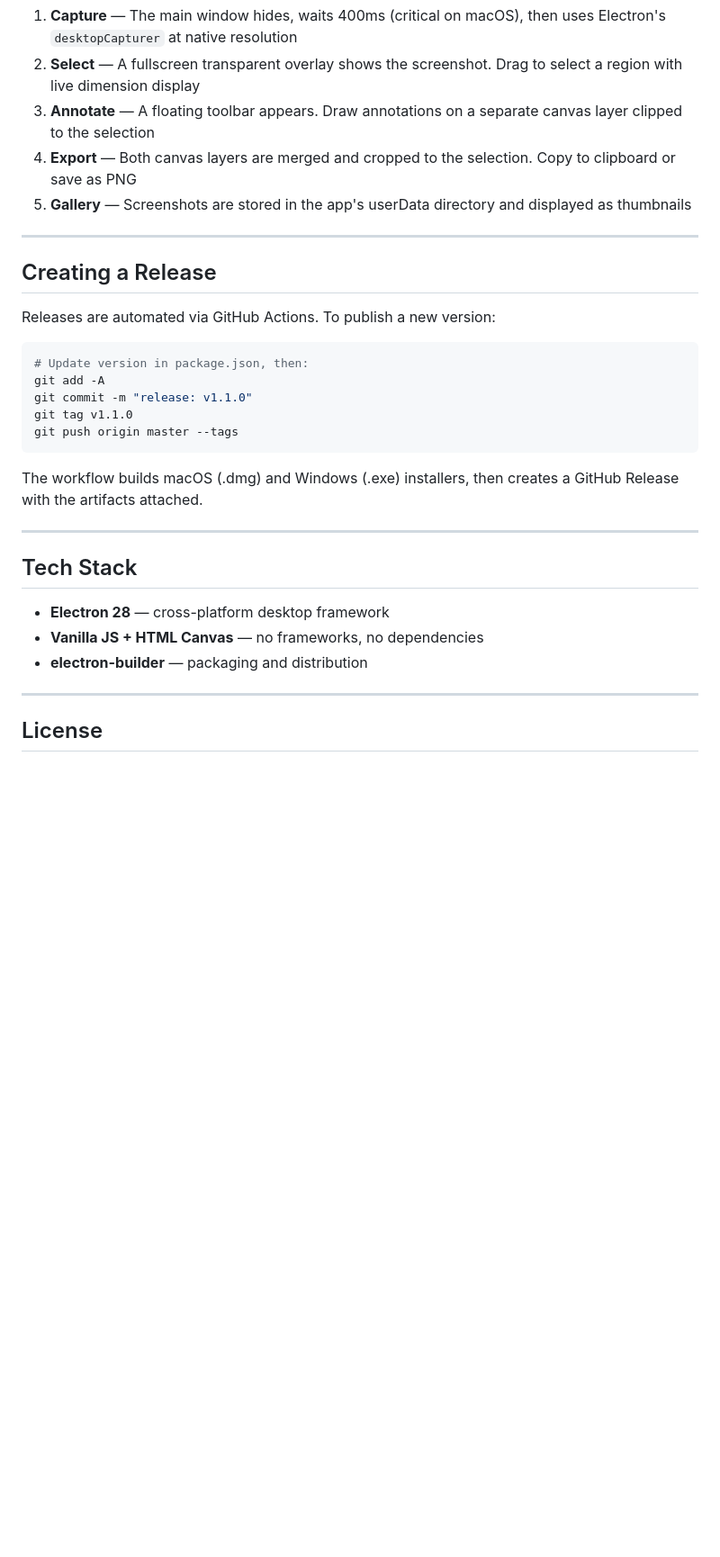
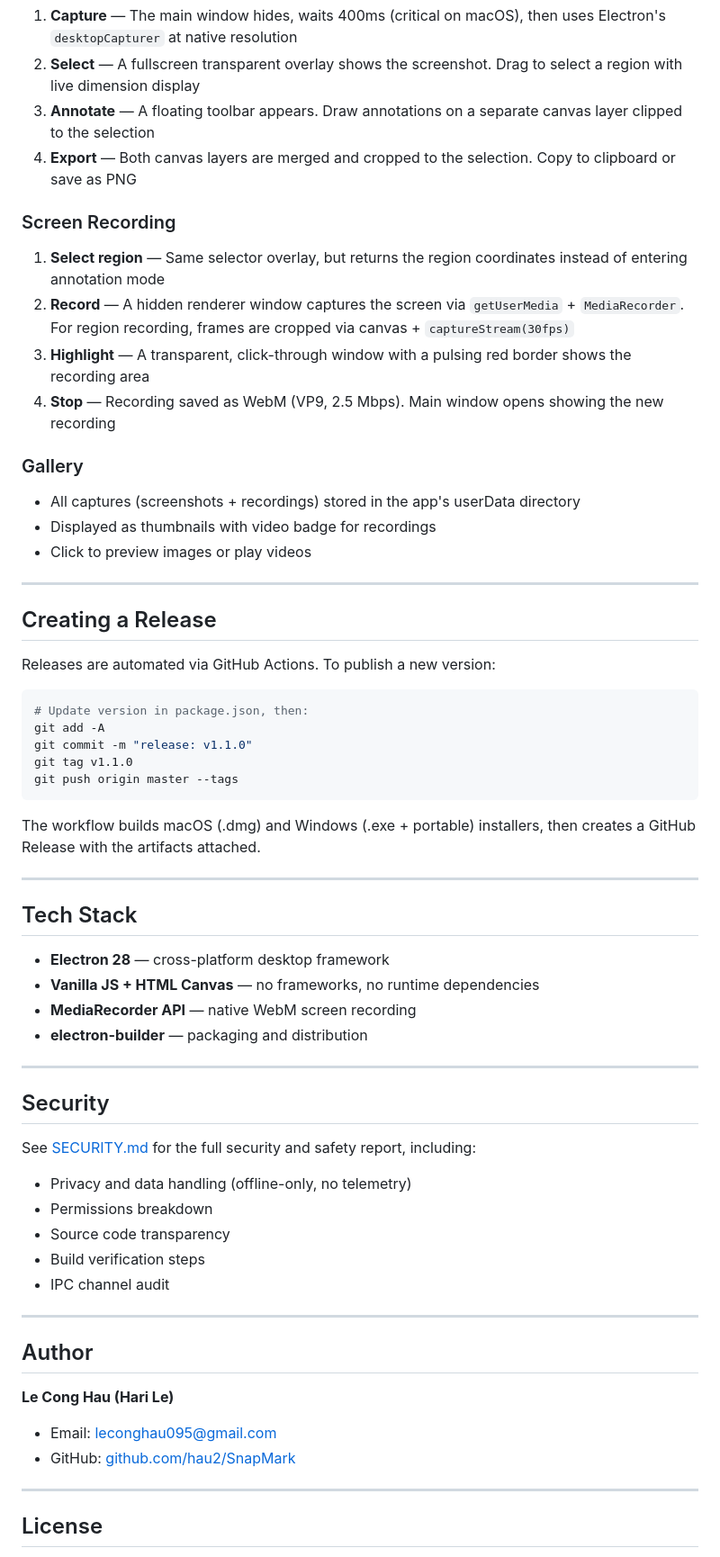
Before and after one commit to hau2/SnapMark, a Markdown page: README.md, the part around one of its changes. Shown at 90% size. GitHub-like rendering; blank space fills up the shorter version.

````diff
--- a/README.md
+++ b/README.md
@@ -171,7 +195,17 @@ SnapMark/
 2. **Select** — A fullscreen transparent overlay shows the screenshot. Drag to select a region with live dimension display
 3. **Annotate** — A floating toolbar appears. Draw annotations on a separate canvas layer clipped to the selection
 4. **Export** — Both canvas layers are merged and cropped to the selection. Copy to clipboard or save as PNG
-5. **Gallery** — Screenshots are stored in the app's userData directory and displayed as thumbnails
+
+### Screen Recording
+1. **Select region** — Same selector overlay, but returns the region coordinates instead of entering annotation mode
+2. **Record** — A hidden renderer window captures the screen via `getUserMedia` + `MediaRecorder`. For region recording, frames are cropped via canvas + `captureStream(30fps)`
+3. **Highlight** — A transparent, click-through window with a pulsing red border shows the recording area
+4. **Stop** — Recording saved as WebM (VP9, 2.5 Mbps). Main window opens showing the new recording
+
+### Gallery
+- All captures (screenshots + recordings) stored in the app's userData directory
+- Displayed as thumbnails with video badge for recordings
+- Click to preview images or play videos
 
 ---
 
@@ -187,15 +221,35 @@ git tag v1.1.0
 git push origin master --tags
 ```
 
-The workflow builds macOS (.dmg) and Windows (.exe) installers, then creates a GitHub Release with the artifacts attached.
+The workflow builds macOS (.dmg) and Windows (.exe + portable) installers, then creates a GitHub Release with the artifacts attached.
 
 ---
 
 ## Tech Stack
 
 - **Electron 28** — cross-platform desktop framework
-- **Vanilla JS + HTML Canvas** — no frameworks, no dependencies
+- **Vanilla JS + HTML Canvas** — no frameworks, no runtime dependencies
+- **MediaRecorder API** — native WebM screen recording
 - **electron-builder** — packaging and distribution
+
+---
+
+## Security
+
+See [SECURITY.md](SECURITY.md) for the full security and safety report, including:
+- Privacy and data handling (offline-only, no telemetry)
+- Permissions breakdown
+- Source code transparency
+- Build verification steps
+- IPC channel audit
+
+---
+
+## Author
+
+**Le Cong Hau (Hari Le)**
+- Email: leconghau095@gmail.com
+- GitHub: [github.com/hau2/SnapMark](https://github.com/hau2/SnapMark)
 
 ---
 
````
Also changed, not shown: other parts of README.md (+50 -26 lines), SECURITY.md (+42 -23 lines).
